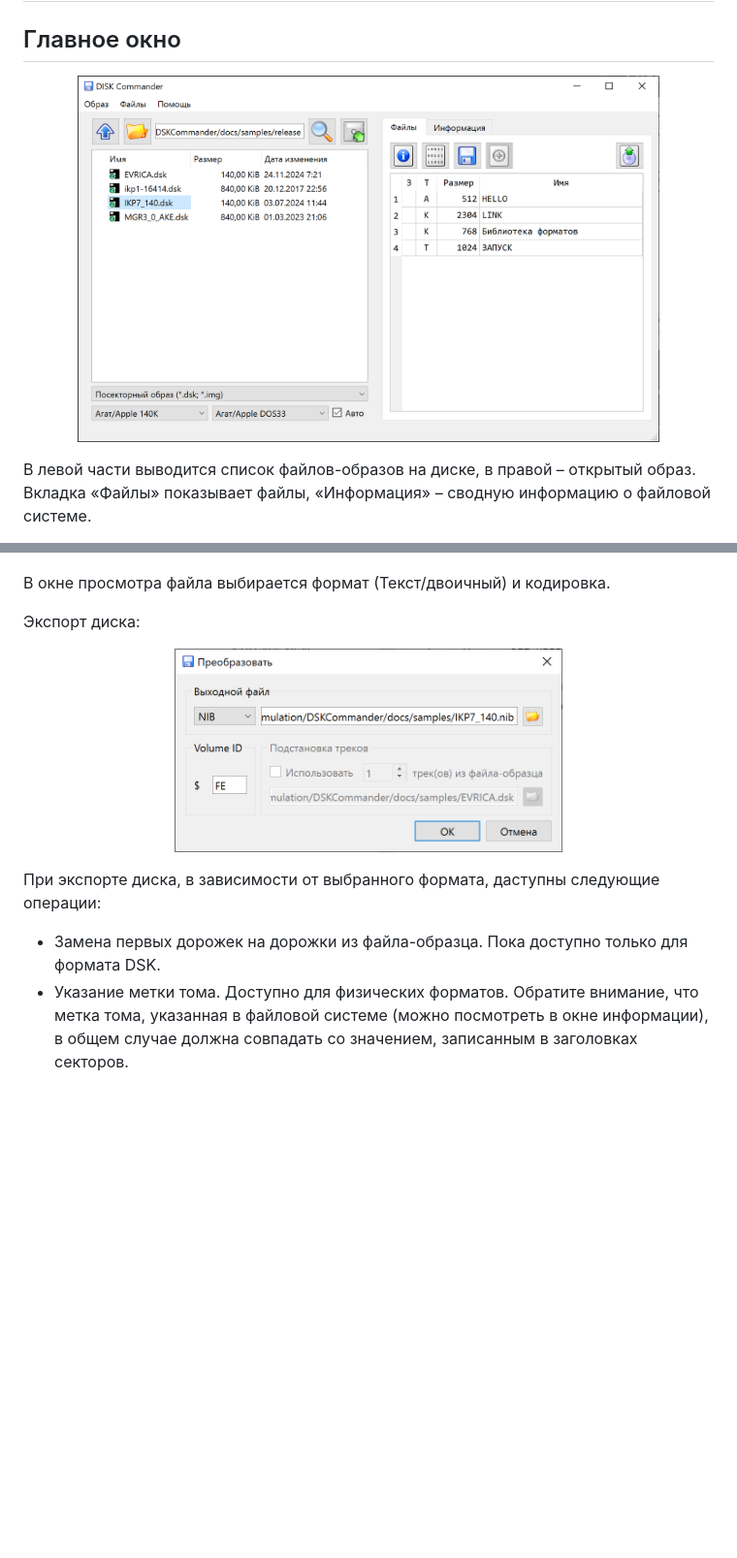
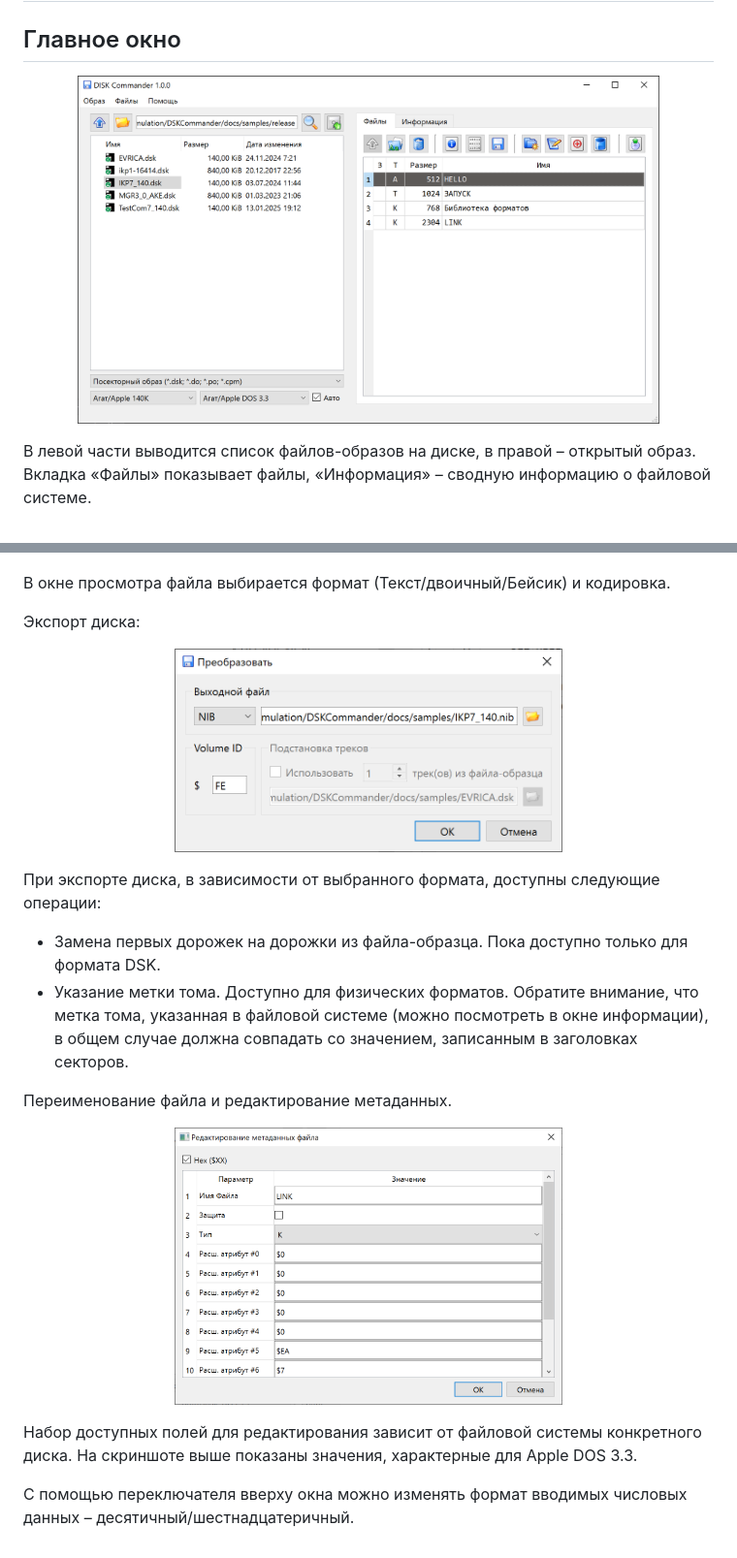
Before and after one commit to Ptr314/dsk_commander, a Markdown page: MANUAL.md, 2 parts joined by grey strips. Shown at 97% size. Drawn GitHub-style; pictures changed too: screenshots/edit_metadata.png (added), screenshots/main_window.png; blank space fills up the shorter version.

Commit message:
dos edit

```diff
--- a/MANUAL.md
+++ b/MANUAL.md
@@ -32,7 +42,7 @@
 <img src="screenshots/view_file.png" width="400">
 </p>
 
-В окне просмотра файла выбирается формат (Текст/двоичный) и кодировка.
+В окне просмотра файла выбирается формат (Текст/двоичный/Бейсик) и кодировка.
 
 Экспорт диска:
 
@@ -40,7 +50,18 @@
 <img src="screenshots/export.png" width="400">
 </p>
 
-При экспорте диска, в зависимости от выбранного формата, даступны следующие операции:
+При экспорте диска, в зависимости от выбранного формата, доступны следующие операции:
 
 * Замена первых дорожек на дорожки из файла-образца. Пока доступно только для формата DSK.
 * Указание метки тома. Доступно для физических форматов. Обратите внимание, что метка тома, указанная в файловой системе (можно посмотреть в окне информации), в общем случае должна совпадать со значением, записанным в заголовках секторов.
+
+
+Переименование файла и редактирование метаданных.
+
+<p align="center">
+<img src="screenshots/edit_metadata.png" width="400">
+</p>
+
+Набор доступных полей для редактирования зависит от файловой системы конкретного диска. На скриншоте выше показаны значения, характерные для Apple DOS 3.3.
+
+С помощью переключателя вверху окна можно изменять формат вводимых числовых данных &ndash; десятичный/шестнадцатеричный.
```
Also changed, not shown: other parts of MANUAL.md (+15 -5 lines), 6 other files.
